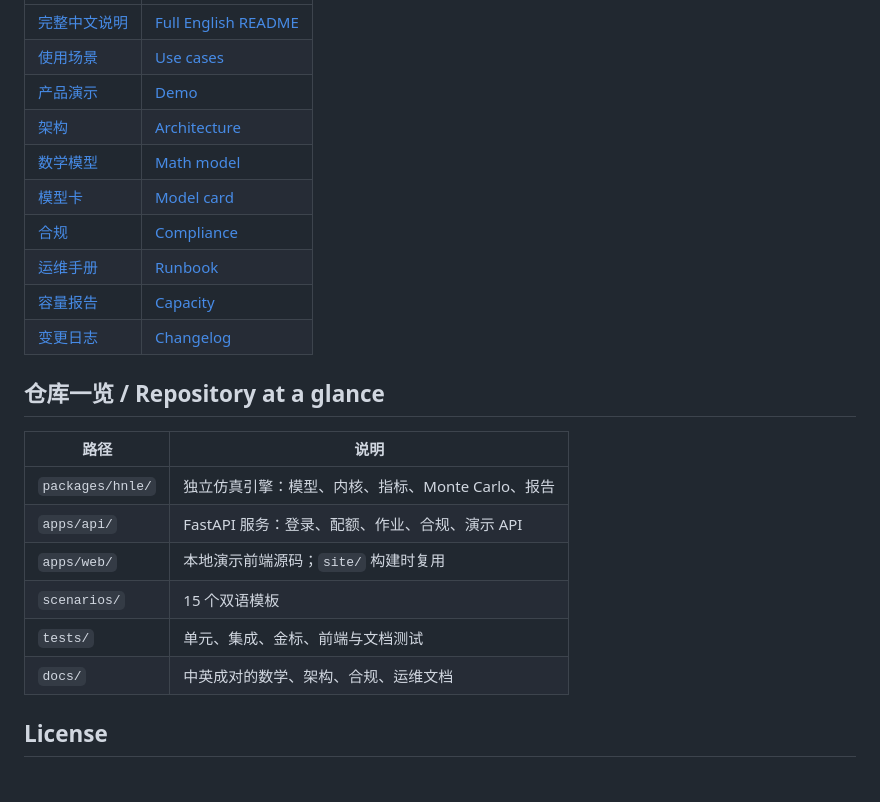
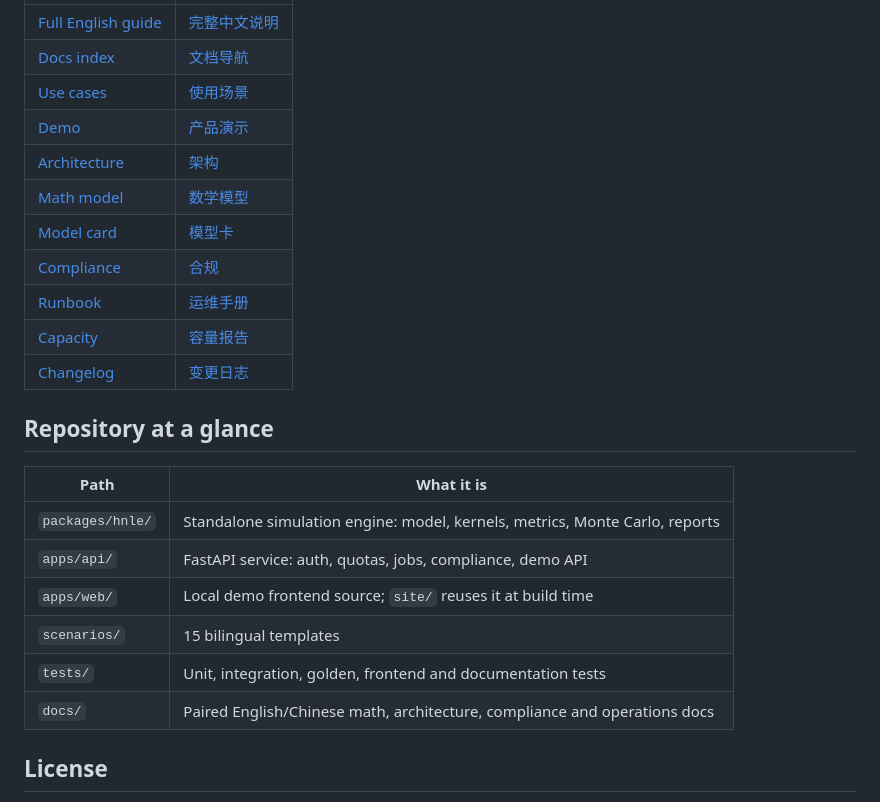
Before and after one commit to cxy2696/opinionlab, a Markdown page: README.md, the part around one of its changes. Rendered like a GitHub page.

```diff
--- a/README.md
+++ b/README.md
@@ -54,25 +56,26 @@ uv run python examples/rumor_timing.py --repeats 8
 |---|---|
-| [完整中文说明](README_cn.md) | [Full English README](README_en.md) |
-| [使用场景](docs/USE_CASES_cn.md) | [Use cases](docs/USE_CASES_en.md) |
-| [产品演示](docs/DEMO_cn.md) | [Demo](docs/DEMO_en.md) |
-| [架构](docs/ARCHITECTURE_cn.md) | [Architecture](docs/ARCHITECTURE_en.md) |
-| [数学模型](docs/MATH_MODEL_cn.md) | [Math model](docs/MATH_MODEL_en.md) |
-| [模型卡](docs/MODEL_CARD_cn.md) | [Model card](docs/MODEL_CARD_en.md) |
-| [合规](docs/COMPLIANCE_cn.md) | [Compliance](docs/COMPLIANCE_en.md) |
-| [运维手册](docs/RUNBOOK_cn.md) | [Runbook](docs/RUNBOOK_en.md) |
-| [容量报告](docs/capacity-report_cn.md) | [Capacity](docs/capacity-report_en.md) |
-| [变更日志](CHANGELOG_cn.md) | [Changelog](CHANGELOG_en.md) |
+| [Full English guide](README_en.md) | [完整中文说明](README_cn.md) |
+| [Docs index](docs/README_en.md) | [文档导航](docs/README_cn.md) |
+| [Use cases](docs/USE_CASES_en.md) | [使用场景](docs/USE_CASES_cn.md) |
+| [Demo](docs/DEMO_en.md) | [产品演示](docs/DEMO_cn.md) |
+| [Architecture](docs/ARCHITECTURE_en.md) | [架构](docs/ARCHITECTURE_cn.md) |
+| [Math model](docs/MATH_MODEL_en.md) | [数学模型](docs/MATH_MODEL_cn.md) |
+| [Model card](docs/MODEL_CARD_en.md) | [模型卡](docs/MODEL_CARD_cn.md) |
+| [Compliance](docs/COMPLIANCE_en.md) | [合规](docs/COMPLIANCE_cn.md) |
+| [Runbook](docs/RUNBOOK_en.md) | [运维手册](docs/RUNBOOK_cn.md) |
+| [Capacity](docs/capacity-report_en.md) | [容量报告](docs/capacity-report_cn.md) |
+| [Changelog](CHANGELOG_en.md) | [变更日志](CHANGELOG_cn.md) |
 
-## 仓库一览 / Repository at a glance
+## Repository at a glance
 
-| 路径 | 说明 |
+| Path | What it is |
 |---|---|
-| `packages/hnle/` | 独立仿真引擎：模型、内核、指标、Monte Carlo、报告 |
-| `apps/api/` | FastAPI 服务：登录、配额、作业、合规、演示 API |
-| `apps/web/` | 本地演示前端源码；`site/` 构建时复用 |
-| `scenarios/` | 15 个双语模板 |
-| `tests/` | 单元、集成、金标、前端与文档测试 |
-| `docs/` | 中英成对的数学、架构、合规、运维文档 |
+| `packages/hnle/` | Standalone simulation engine: model, kernels, metrics, Monte Carlo, reports |
+| `apps/api/` | FastAPI service: auth, quotas, jobs, compliance, demo API |
+| `apps/web/` | Local demo frontend source; `site/` reuses it at build time |
+| `scenarios/` | 15 bilingual templates |
+| `tests/` | Unit, integration, golden, frontend and documentation tests |
+| `docs/` | Paired English/Chinese math, architecture, compliance and operations docs |
 
 ## License
 
```
Also changed, not shown: other parts of README.md (+20 -18 lines), docs/demo.png, docs/telemetry-3d.png, 5 other files.
